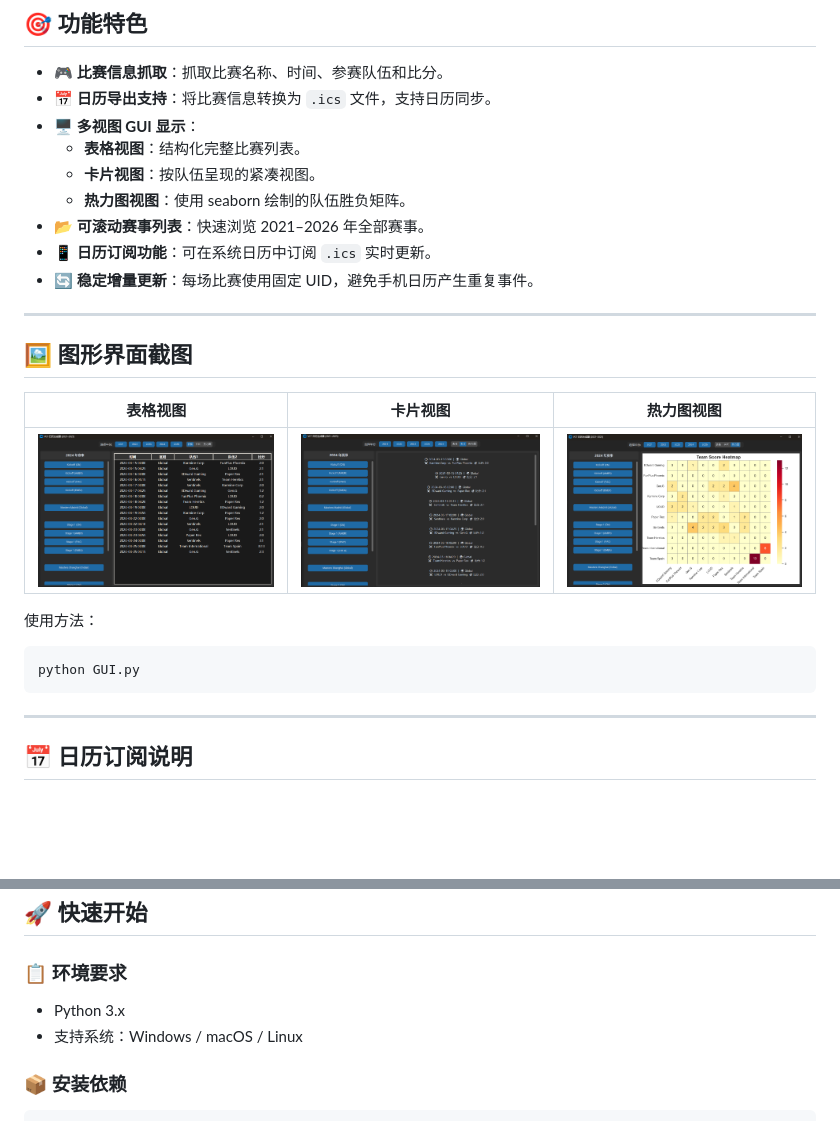
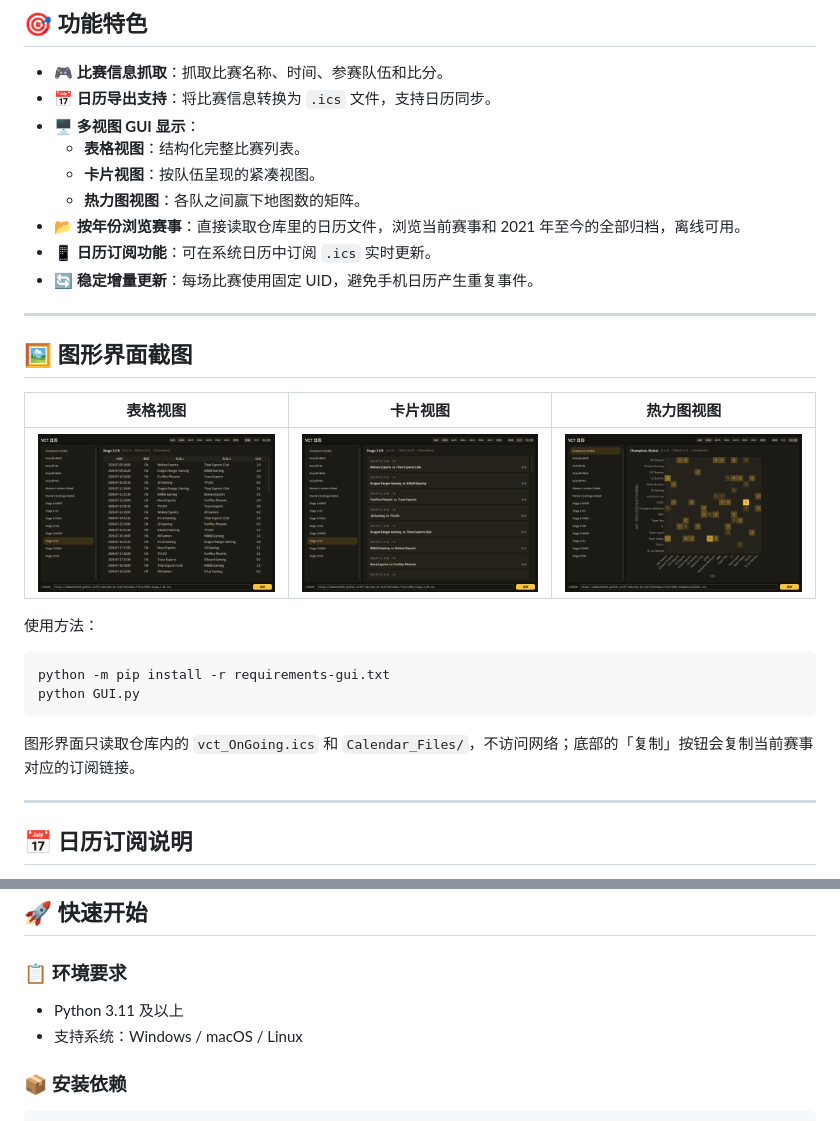
Before and after one commit to Adamchen566/VCT-matches-to-iCal, a Markdown page: README.zh.md, 2 parts joined by grey strips. Drawn GitHub-style; pictures changed too: images/view_card.png, images/view_heatmap.png, images/view_table.png; blank space fills up the shorter version.

````diff
--- a/README.zh.md
+++ b/README.zh.md
@@ -26,8 +26,8 @@ GitHub Actions 每天 **澳洲悉尼时间 14:00** 自动抓取并更新日历
 - **🖥️ 多视图 GUI 显示**：
   - **表格视图**：结构化完整比赛列表。
   - **卡片视图**：按队伍呈现的紧凑视图。
-  - **热力图视图**：使用 seaborn 绘制的队伍胜负矩阵。
-- **📂 可滚动赛事列表**：快速浏览 2021–2026 年全部赛事。
+  - **热力图视图**：各队之间赢下地图数的矩阵。
+- **📂 按年份浏览赛事**：直接读取仓库里的日历文件，浏览当前赛事和 2021 年至今的全部归档，离线可用。
 - **📱 日历订阅功能**：可在系统日历中订阅 `.ics` 实时更新。
 - **🔄 稳定增量更新**：每场比赛使用固定 UID，避免手机日历产生重复事件。
 
@@ -42,8 +42,11 @@ GitHub Actions 每天 **澳洲悉尼时间 14:00** 自动抓取并更新日历
 使用方法：
 
 ```bash
+python -m pip install -r requirements-gui.txt
 python GUI.py
 ```
+
+图形界面只读取仓库内的 `vct_OnGoing.ics` 和 `Calendar_Files/`，不访问网络；底部的「复制」按钮会复制当前赛事对应的订阅链接。
 
 ---
 
@@ -67,7 +70,7 @@ python GUI.py
 
 ### 📋 环境要求
 
-- Python 3.x
+- Python 3.11 及以上
 - 支持系统：Windows / macOS / Linux
 
 ### 📦 安装依赖
````
Also changed, not shown: README.md (+6 -3 lines), 11 other files.
